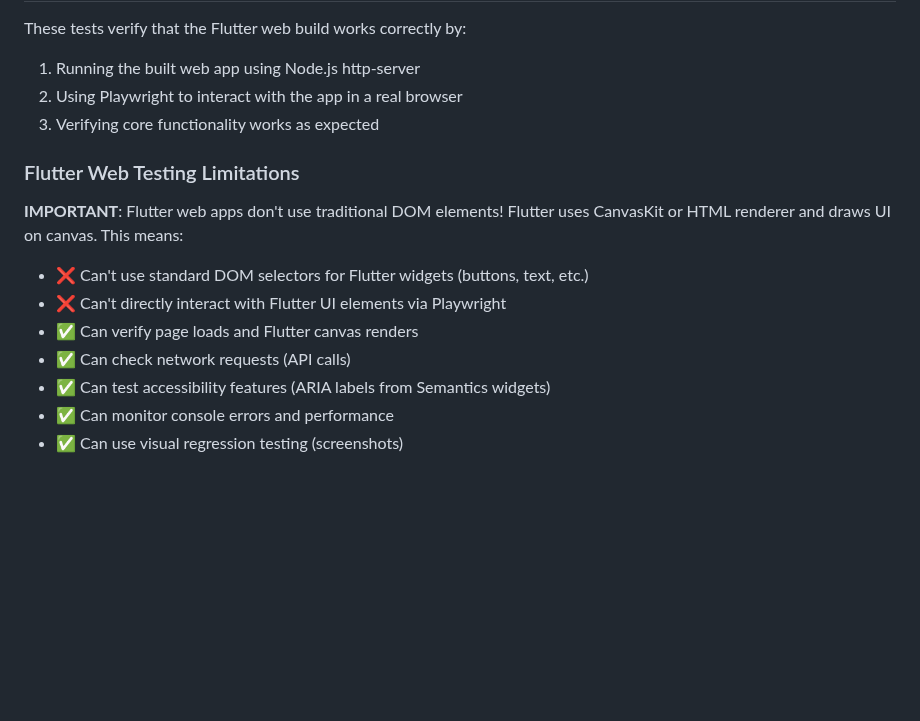
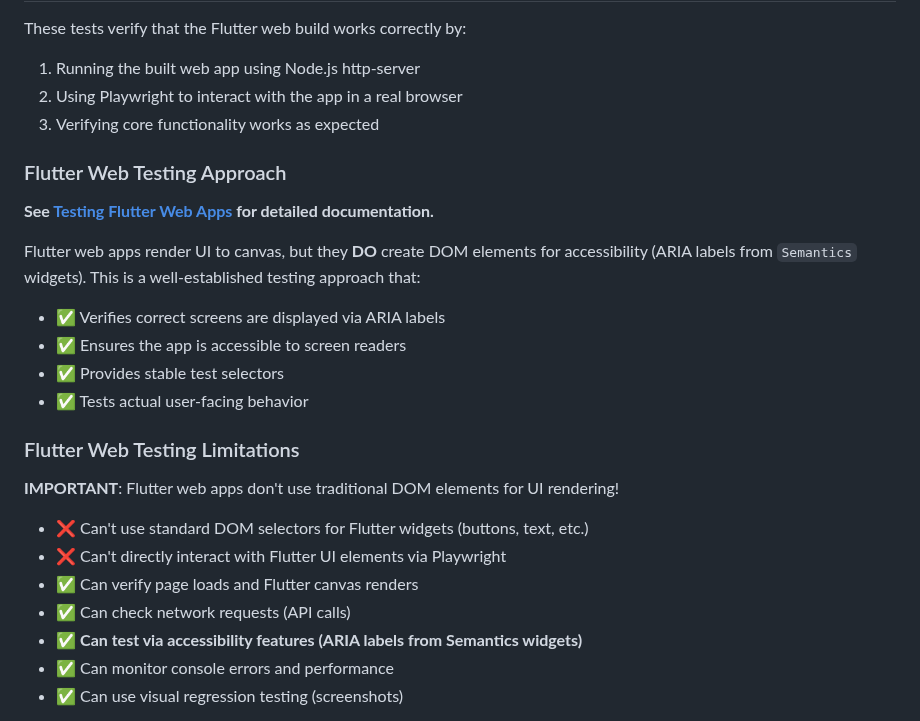
Before and after one commit to richardthe3rd/cambridge-beer-festival-app, a Markdown page: test-e2e/README.md, the part around the change. GitHub-like rendering; blank space fills up the shorter version.

Commit message:
Add documentation on testing Flutter web apps with accessibility features
Co-authored-by: richardthe3rd <573334+richardthe3rd@users.noreply.github.com>

```diff
--- a/test-e2e/README.md
+++ b/test-e2e/README.md
@@ -9,15 +9,25 @@ These tests verify that the Flutter web build works correctly by:
 2. Using Playwright to interact with the app in a real browser
 3. Verifying core functionality works as expected
 
+### Flutter Web Testing Approach
+
+**See [Testing Flutter Web Apps](../docs/TESTING_FLUTTER_WEB.md) for detailed documentation.**
+
+Flutter web apps render UI to canvas, but they **DO** create DOM elements for accessibility (ARIA labels from `Semantics` widgets). This is a well-established testing approach that:
+- ✅ Verifies correct screens are displayed via ARIA labels
+- ✅ Ensures the app is accessible to screen readers
+- ✅ Provides stable test selectors
+- ✅ Tests actual user-facing behavior
+
 ### Flutter Web Testing Limitations
 
-**IMPORTANT**: Flutter web apps don't use traditional DOM elements! Flutter uses CanvasKit or HTML renderer and draws UI on canvas. This means:
+**IMPORTANT**: Flutter web apps don't use traditional DOM elements for UI rendering!
 
 - ❌ Can't use standard DOM selectors for Flutter widgets (buttons, text, etc.)
 - ❌ Can't directly interact with Flutter UI elements via Playwright
 - ✅ Can verify page loads and Flutter canvas renders
 - ✅ Can check network requests (API calls)
-- ✅ Can test accessibility features (ARIA labels from Semantics widgets)
+- ✅ **Can test via accessibility features (ARIA labels from Semantics widgets)**
 - ✅ Can monitor console errors and performance
 - ✅ Can use visual regression testing (screenshots)
 
```
Also changed, not shown: docs/TESTING_FLUTTER_WEB.md (added, +170 -0 lines).
